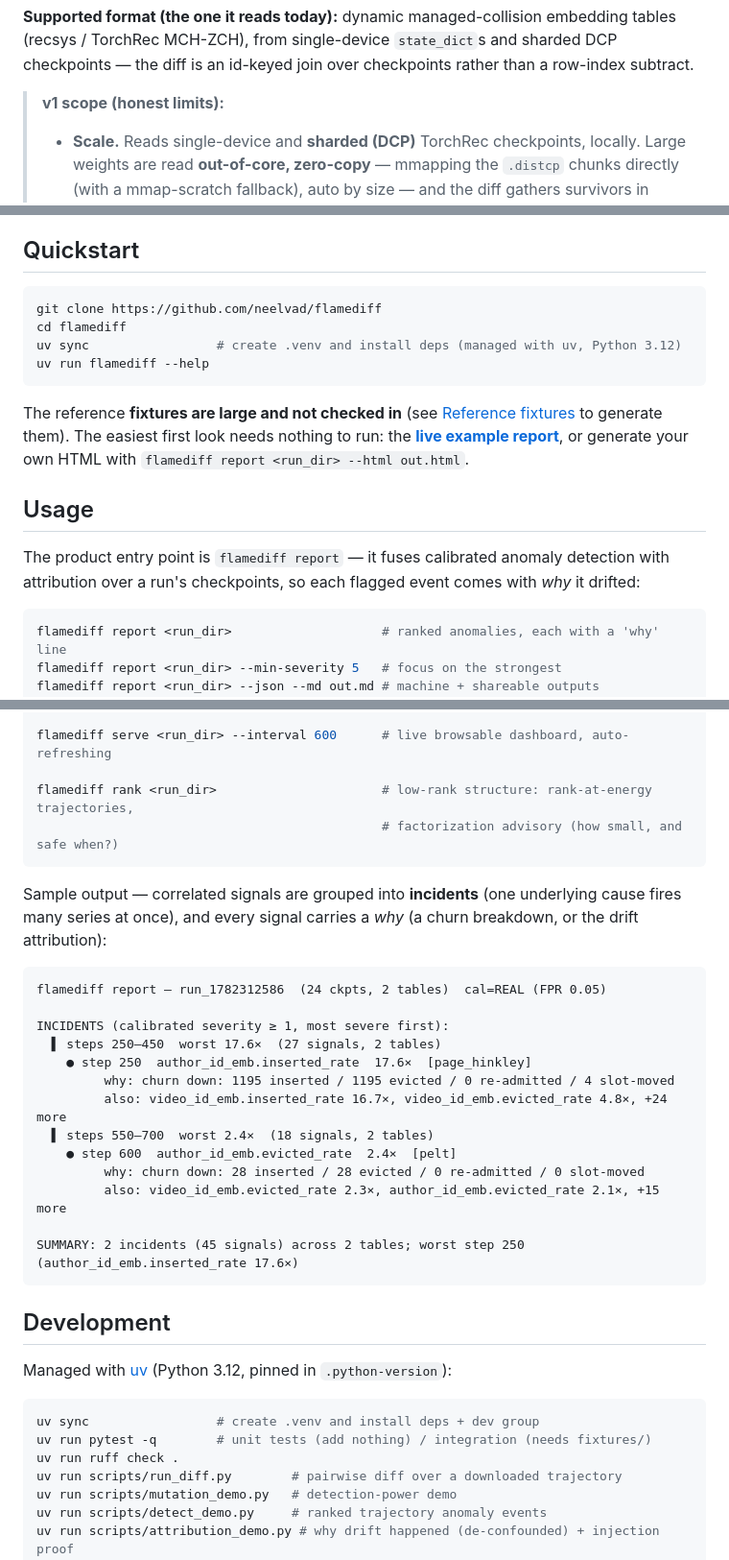
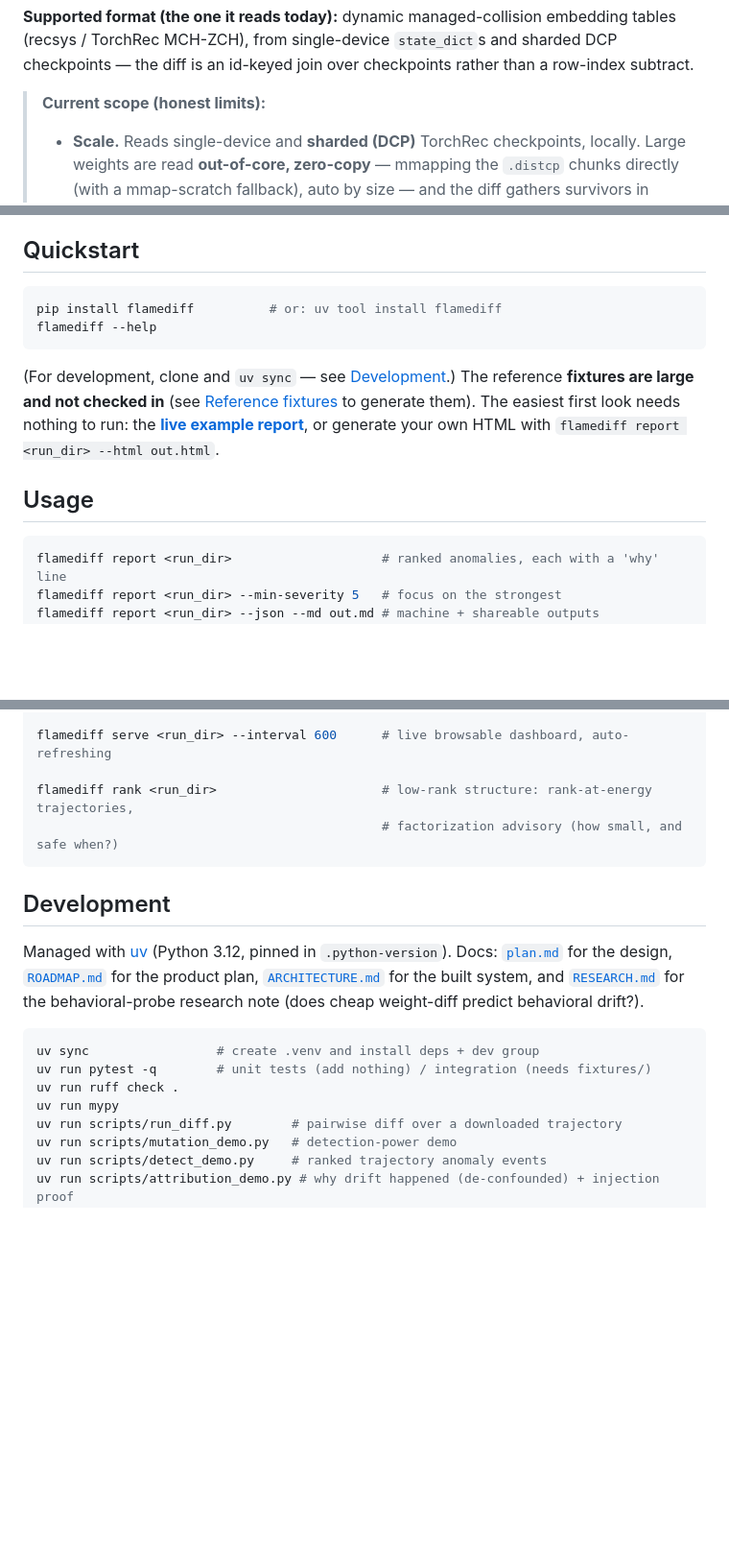
Before and after one commit to neelvad/flamediff, a Markdown page: README.md, 3 parts joined by grey strips. Shown at 96% size. GitHub-like rendering; blank space fills up the shorter version.

Commit message:
README: badges, pip install, sample output up top; version-naming coherence
Lead with the incident-report output instead of doc links (now under
Development); Quickstart installs from PyPI instead of clone-only. 'v1
scope' -> 'Current scope' and a ROADMAP note so internal milestone labels
(v1.0/v2.0) stop reading as package versions (PyPI is 0.1.0).

Co-Authored-By: Claude Fable 5 <noreply@anthropic.com>

````diff
--- a/README.md
+++ b/README.md
@@ -20,7 +41,7 @@ near-full-rank, where the advisory would just — correctly — say there's noth
 TorchRec MCH-ZCH), from single-device `state_dict`s and sharded DCP checkpoints — the diff is an
 id-keyed join over checkpoints rather than a row-index subtract.
 
-> **v1 scope (honest limits):**
+> **Current scope (honest limits):**
 > - **Scale.** Reads single-device and **sharded (DCP)** TorchRec checkpoints, locally. Large
 >   weights are read **out-of-core, zero-copy** — mmapping the `.distcp` chunks directly (with a
 >   mmap-scratch fallback), auto by size — and the diff gathers survivors in batches, so a
@@ -35,21 +56,17 @@ id-keyed join over checkpoints rather than a row-index subtract.
 ## Quickstart
 
 ```bash
-git clone https://github.com/neelvad/flamediff
-cd flamediff
-uv sync                 # create .venv and install deps (managed with uv, Python 3.12)
-uv run flamediff --help
+pip install flamediff          # or: uv tool install flamediff
+flamediff --help
 ```
 
-The reference **fixtures are large and not checked in** (see [Reference fixtures](#reference-fixtures)
+(For development, clone and `uv sync` — see [Development](#development).) The reference
+**fixtures are large and not checked in** (see [Reference fixtures](#reference-fixtures)
 to generate them). The easiest first look needs nothing to run: the
 **[live example report](https://neelvad.github.io/flamediff/)**, or generate your own HTML with
 `flamediff report <run_dir> --html out.html`.
 
 ## Usage
-
-The product entry point is `flamediff report` — it fuses calibrated anomaly detection with
-attribution over a run's checkpoints, so each flagged event comes with *why* it drifted:
 
 ```bash
 flamediff report <run_dir>                    # ranked anomalies, each with a 'why' line
@@ -67,33 +84,18 @@ flamediff rank <run_dir>                      # low-rank structure: rank-at-ener
                                               # factorization advisory (how small, and safe when?)
 ```
 
-Sample output — correlated signals are grouped into **incidents** (one underlying cause fires many
-series at once), and every signal carries a *why* (a churn breakdown, or the drift attribution):
-
-```text
-flamediff report — run_1782312586  (24 ckpts, 2 tables)  cal=REAL (FPR 0.05)
-
-INCIDENTS (calibrated severity ≥ 1, most severe first):
-  ▌ steps 250–450  worst 17.6×  (27 signals, 2 tables)
-    ● step 250  author_id_emb.inserted_rate  17.6×  [page_hinkley]
-         why: churn down: 1195 inserted / 1195 evicted / 0 re-admitted / 4 slot-moved
-         also: video_id_emb.inserted_rate 16.7×, video_id_emb.evicted_rate 4.8×, +24 more
-  ▌ steps 550–700  worst 2.4×  (18 signals, 2 tables)
-    ● step 600  author_id_emb.evicted_rate  2.4×  [pelt]
-         why: churn down: 28 inserted / 28 evicted / 0 re-admitted / 0 slot-moved
-         also: video_id_emb.evicted_rate 2.3×, author_id_emb.evicted_rate 2.1×, +15 more
-
-SUMMARY: 2 incidents (45 signals) across 2 tables; worst step 250 (author_id_emb.inserted_rate 17.6×)
-```
-
 ## Development
 
-Managed with [uv](https://docs.astral.sh/uv/) (Python 3.12, pinned in `.python-version`):
+Managed with [uv](https://docs.astral.sh/uv/) (Python 3.12, pinned in `.python-version`).
+Docs: [`plan.md`](plan.md) for the design, [`ROADMAP.md`](ROADMAP.md) for the product plan,
+[`ARCHITECTURE.md`](ARCHITECTURE.md) for the built system, and [`RESEARCH.md`](RESEARCH.md) for the
+behavioral-probe research note (does cheap weight-diff predict behavioral drift?).
 
 ```bash
 uv sync                 # create .venv and install deps + dev group
 uv run pytest -q        # unit tests (add nothing) / integration (needs fixtures/)
 uv run ruff check .
+uv run mypy
 uv run scripts/run_diff.py        # pairwise diff over a downloaded trajectory
 uv run scripts/mutation_demo.py   # detection-power demo
 uv run scripts/detect_demo.py     # ranked trajectory anomaly events
````
Also changed, not shown: other parts of README.md (+24 -3 lines), ROADMAP.md (+4 -0 lines).
